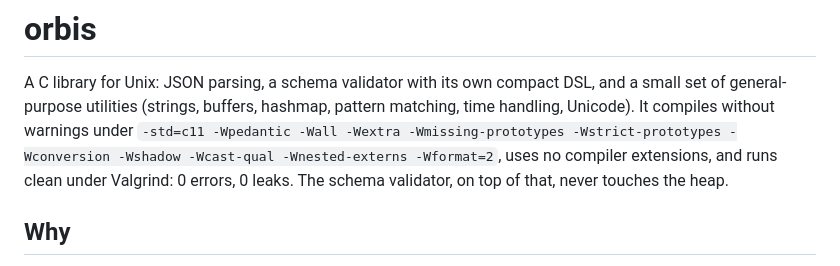
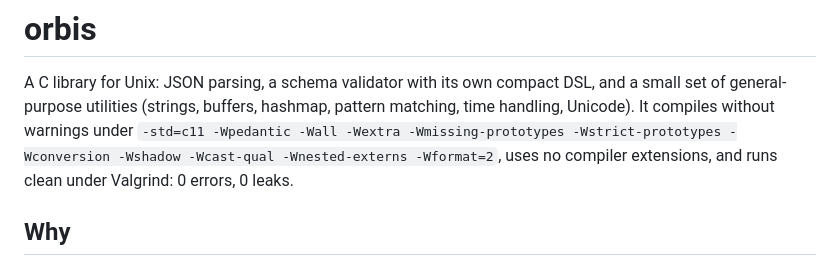
Before and after one commit to davranfor/orbis, a Markdown page: README.md, the part around the change. Rendered like a GitHub page.

```diff
--- a/README.md
+++ b/README.md
@@ -6,8 +6,7 @@ hashmap, pattern matching, time handling, Unicode). It compiles without
 warnings under `-std=c11 -Wpedantic -Wall -Wextra -Wmissing-prototypes
 -Wstrict-prototypes -Wconversion -Wshadow -Wcast-qual -Wnested-externs
 -Wformat=2`, uses no compiler extensions, and runs clean under Valgrind:
-0 errors, 0 leaks. The schema validator, on top of that, never touches
-the heap.
+0 errors, 0 leaks.
 
 ## Why
 
```
